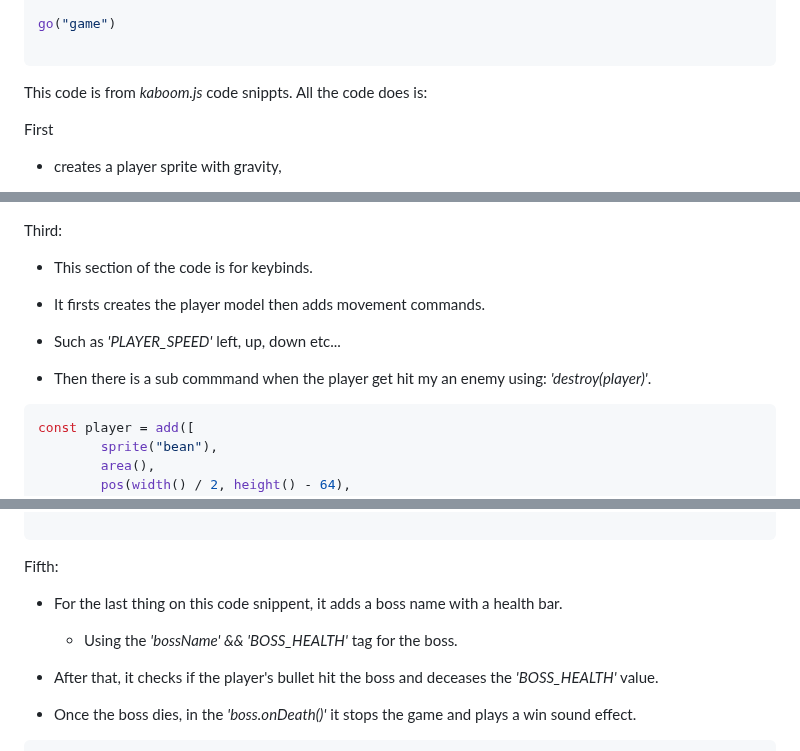
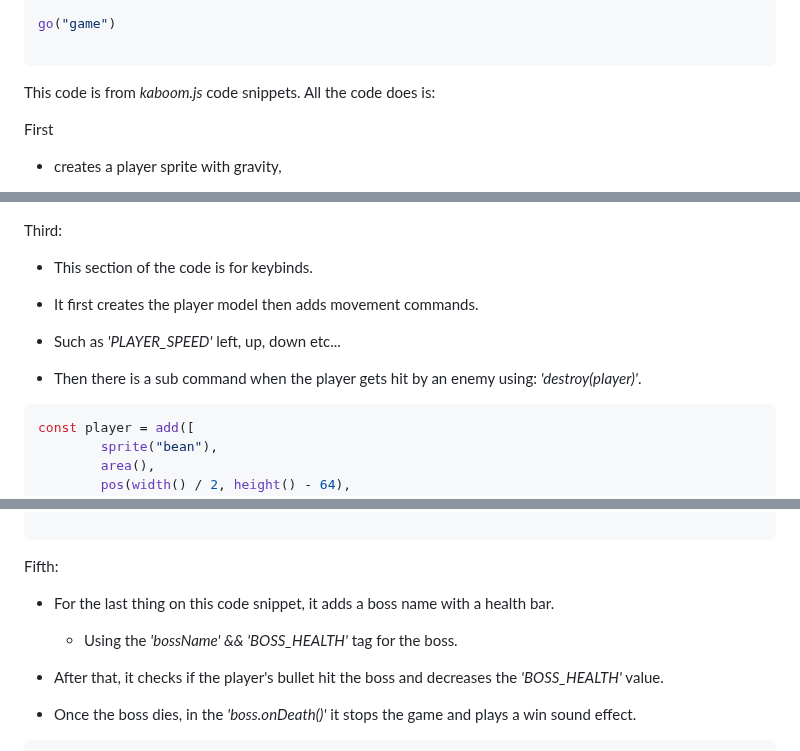
Before and after one commit to nayere6342/sep11-freedom-project, a Markdown page: tool/learning-log.md, 3 parts joined by grey strips. Rendered like a GitHub page.

````diff
--- a/tool/learning-log.md
+++ b/tool/learning-log.md
@@ -659,7 +659,7 @@ scene("lose", (score) => {
 go("game")
 
 ```
-This code is from _kaboom.js_ code snippts. All the code does is:
+This code is from _kaboom.js_ code snippets. All the code does is:
 
 First
 
@@ -3902,11 +3902,11 @@ Third:
 
 * This section of the code is for keybinds.
 
-* It firsts creates the player model then adds movement commands.
+* It first creates the player model then adds movement commands.
 
 * Such as _'PLAYER_SPEED'_ left, up, down etc...
 
-* Then there is a sub commmand when the player get hit my an enemy using: _'destroy(player)'_.
+* Then there is a sub command when the player gets hit by an enemy using: _'destroy(player)'_.
 
 ```JS
 const player = add([
@@ -4014,11 +4014,11 @@ function addExplode(p, n, rad, size) {
 
 Fifth:
 
-* For the last thing on this code snippent, it adds a boss name with a health bar.
+* For the last thing on this code snippet, it adds a boss name with a health bar.
 
 	* Using the _'bossName' && 'BOSS_HEALTH'_ tag for the boss.
 
-* After that, it checks if the player's bullet hit the boss and deceases the _'BOSS_HEALTH'_ value.
+* After that, it checks if the player's bullet hit the boss and decreases the _'BOSS_HEALTH'_ value.
 
 * Once the boss dies, in the _'boss.onDeath()'_ it stops the game and plays a win sound effect.
 
````
Also changed, not shown: other parts of tool/learning-log.md (+36 -32 lines).
